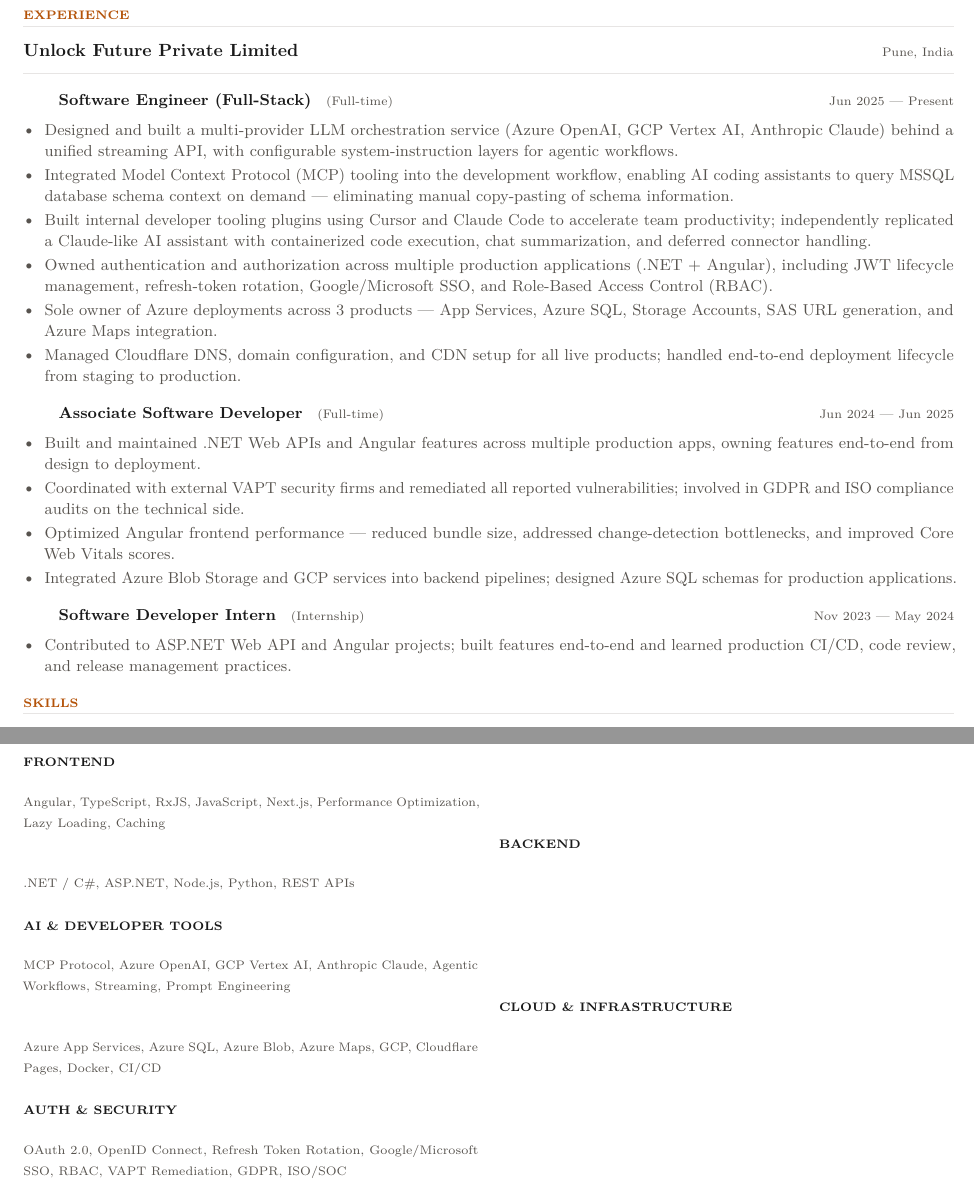
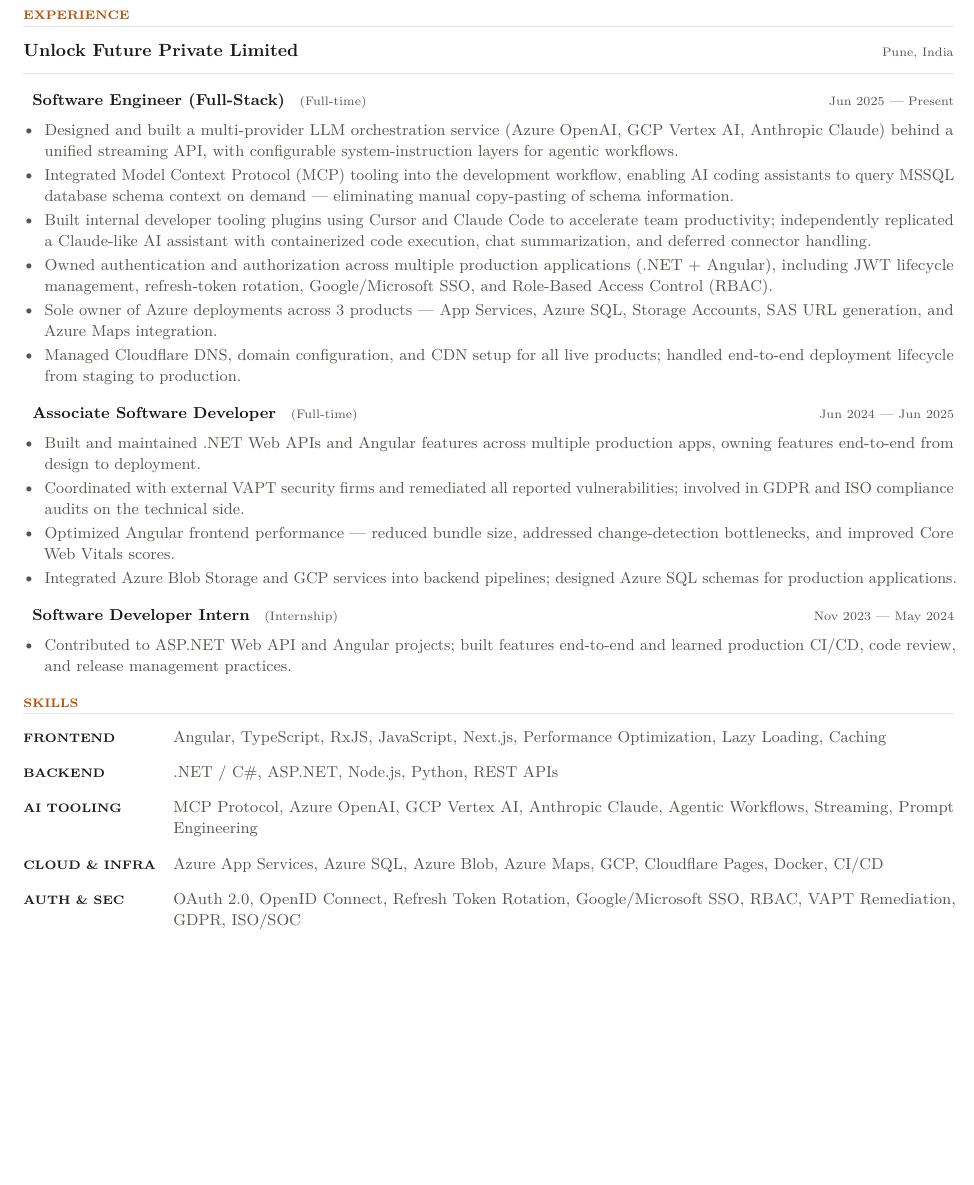
Before and after one commit to YogeshDPokale/yogeshcrafts.in, a LaTeX CV (src/resume/resume.tex): two parts of pages 1 and 2 of 2 before the commit and part of page 1 of 2 after it, the two joined at a grey line, cut so that both start at the same text, the shorter picture padded with empty space. Compiled offline with pdfLaTeX.

Commit message:
fix: latex layout issues (skills layout and role indentation)

```diff
--- a/src/resume/resume.tex
+++ b/src/resume/resume.tex
@@ -122,7 +122,7 @@
 \vspace{6pt}
 
 % ── Role 1 ───────────────────────────────────────────────
-\hspace{0.5em}{\small\textbf{Software Engineer (Full-Stack)}}
+\noindent\hspace{0.5em}{\small\textbf{Software Engineer (Full-Stack)}}
 \enspace{\scriptsize\color{muted}(Full-time)}
 \hfill{\scriptsize\color{muted}Jun 2025 --- Present}
 
@@ -138,7 +138,7 @@
 \vspace{4pt}
 
 % ── Role 2 ───────────────────────────────────────────────
-\hspace{0.5em}{\small\textbf{Associate Software Developer}}
+\noindent\hspace{0.5em}{\small\textbf{Associate Software Developer}}
 \enspace{\scriptsize\color{muted}(Full-time)}
 \hfill{\scriptsize\color{muted}Jun 2024 --- Jun 2025}
 
@@ -166,26 +166,14 @@
 
 \section{Skills}
 
-\newcommand{\skillgroup}[2]{%
-  {\scriptsize\bfseries\MakeUppercase{#1}}\\[2pt]
-  {\scriptsize\color{muted}#2}\\[6pt]
-}
-
-\noindent
-\begin{tabularx}{\textwidth}{@{}X X@{}}
-  \skillgroup{Frontend}{Angular, TypeScript, RxJS, JavaScript, Next.js, Performance Optimization, Lazy Loading, Caching}
-  &
-  \skillgroup{Backend}{.NET / C\#, ASP.NET, Node.js, Python, REST APIs}
-  \\
-  \skillgroup{AI \& Developer Tools}{MCP Protocol, Azure OpenAI, GCP Vertex AI, Anthropic Claude, Agentic Workflows, Streaming, Prompt Engineering}
-  &
-  \skillgroup{Cloud \& Infrastructure}{Azure App Services, Azure SQL, Azure Blob, Azure Maps, GCP, Cloudflare Pages, Docker, CI/CD}
-  \\
-  \skillgroup{Auth \& Security}{OAuth 2.0, OpenID Connect, Refresh Token Rotation, Google/Microsoft SSO, RBAC, VAPT Remediation, GDPR, ISO/SOC}
-  &
-  \skillgroup{Databases}{MSSQL, PostgreSQL, MySQL}
-  \\
-\end{tabularx}
+\begin{description}[leftmargin=8.5em, style=sameline, itemsep=4pt]
+  \item[\scriptsize\bfseries FRONTEND] \bodytext{Angular, TypeScript, RxJS, JavaScript, Next.js, Performance Optimization, Lazy Loading, Caching}
+  \item[\scriptsize\bfseries BACKEND] \bodytext{.NET / C\#, ASP.NET, Node.js, Python, REST APIs}
+  \item[\scriptsize\bfseries AI TOOLING] \bodytext{MCP Protocol, Azure OpenAI, GCP Vertex AI, Anthropic Claude, Agentic Workflows, Streaming, Prompt Engineering}
+  \item[\scriptsize\bfseries CLOUD \& INFRA] \bodytext{Azure App Services, Azure SQL, Azure Blob, Azure Maps, GCP, Cloudflare Pages, Docker, CI/CD}
+  \item[\scriptsize\bfseries AUTH \& SEC] \bodytext{OAuth 2.0, OpenID Connect, Refresh Token Rotation, Google/Microsoft SSO, RBAC, VAPT Remediation, GDPR, ISO/SOC}
+  \item[\scriptsize\bfseries DATABASES] \bodytext{MSSQL, PostgreSQL, MySQL}
+\end{description}
 
 %% ═══════════════════════════════════════════════════════════
 %%  EDUCATION
```
Also changed, not shown: src/resume/resume.tex (2 more changed lines).
